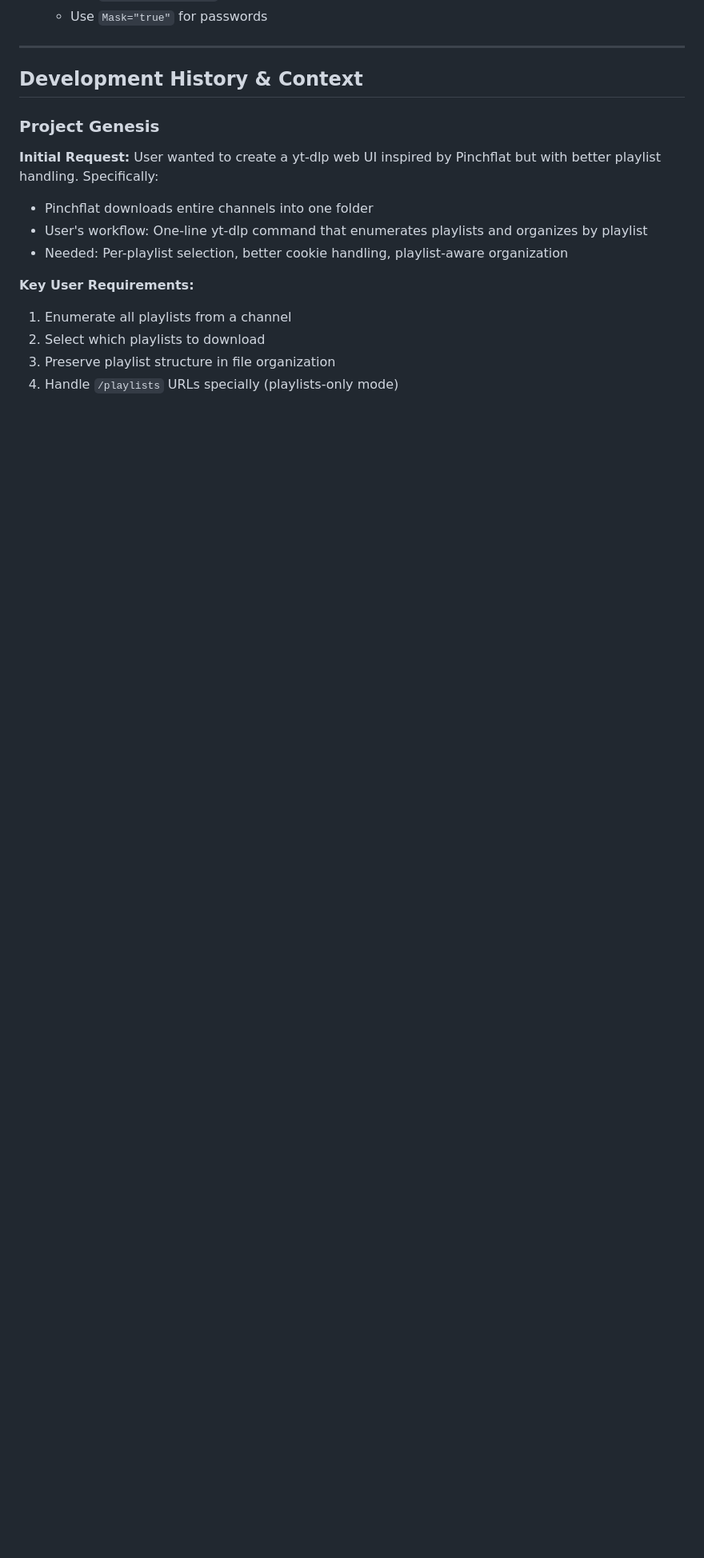
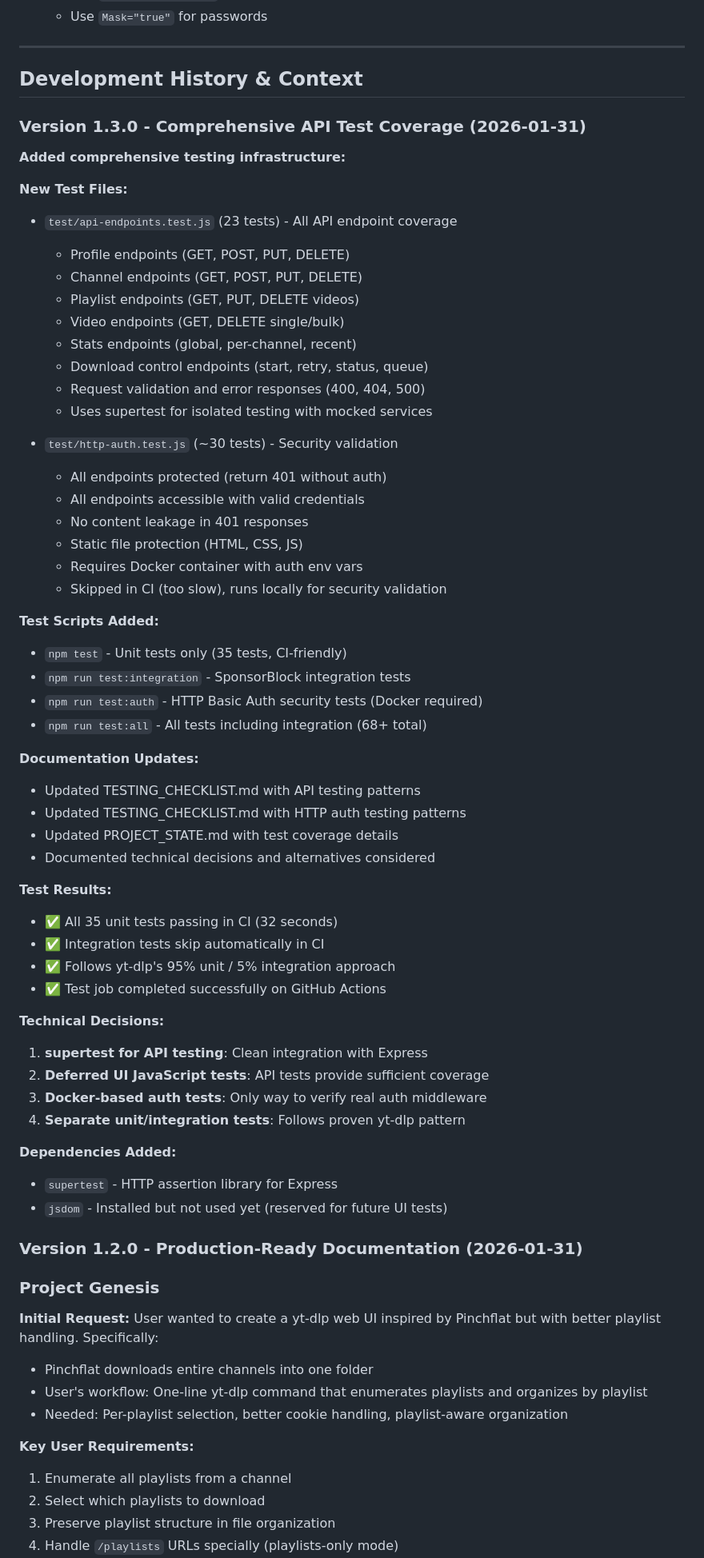
Before and after one commit to alexholliz/yt-dlp-ui, a Markdown page: PROJECT_STATE.md, the part around one of its changes. Shown at 80% size. GitHub-like rendering; blank space fills up the shorter version.

Commit message:
Update PROJECT_STATE.md to version 1.3.0 with test coverage summary

```diff
--- a/PROJECT_STATE.md
+++ b/PROJECT_STATE.md
@@ -352,6 +352,59 @@ This is a functional YouTube download manager built with Node.js, Express, and S
 ---
 
 ## Development History & Context
+
+### Version 1.3.0 - Comprehensive API Test Coverage (2026-01-31)
+
+**Added comprehensive testing infrastructure:**
+
+**New Test Files:**
+- `test/api-endpoints.test.js` (23 tests) - All API endpoint coverage
+  - Profile endpoints (GET, POST, PUT, DELETE)
+  - Channel endpoints (GET, POST, PUT, DELETE)
+  - Playlist endpoints (GET, PUT, DELETE videos)
+  - Video endpoints (GET, DELETE single/bulk)
+  - Stats endpoints (global, per-channel, recent)
+  - Download control endpoints (start, retry, status, queue)
+  - Request validation and error responses (400, 404, 500)
+  - Uses supertest for isolated testing with mocked services
+
+- `test/http-auth.test.js` (~30 tests) - Security validation
+  - All endpoints protected (return 401 without auth)
+  - All endpoints accessible with valid credentials
+  - No content leakage in 401 responses
+  - Static file protection (HTML, CSS, JS)
+  - Requires Docker container with auth env vars
+  - Skipped in CI (too slow), runs locally for security validation
+
+**Test Scripts Added:**
+- `npm test` - Unit tests only (35 tests, CI-friendly)
+- `npm run test:integration` - SponsorBlock integration tests
+- `npm run test:auth` - HTTP Basic Auth security tests (Docker required)
+- `npm run test:all` - All tests including integration (68+ total)
+
+**Documentation Updates:**
+- Updated TESTING_CHECKLIST.md with API testing patterns
+- Updated TESTING_CHECKLIST.md with HTTP auth testing patterns
+- Updated PROJECT_STATE.md with test coverage details
+- Documented technical decisions and alternatives considered
+
+**Test Results:**
+- ✅ All 35 unit tests passing in CI (32 seconds)
+- ✅ Integration tests skip automatically in CI
+- ✅ Follows yt-dlp's 95% unit / 5% integration approach
+- ✅ Test job completed successfully on GitHub Actions
+
+**Technical Decisions:**
+1. **supertest for API testing**: Clean integration with Express
+2. **Deferred UI JavaScript tests**: API tests provide sufficient coverage
+3. **Docker-based auth tests**: Only way to verify real auth middleware
+4. **Separate unit/integration tests**: Follows proven yt-dlp pattern
+
+**Dependencies Added:**
+- `supertest` - HTTP assertion library for Express
+- `jsdom` - Installed but not used yet (reserved for future UI tests)
+
+### Version 1.2.0 - Production-Ready Documentation (2026-01-31)
 
 ### Project Genesis
 
```
Also changed, not shown: other parts of PROJECT_STATE.md (+2 -2 lines).
